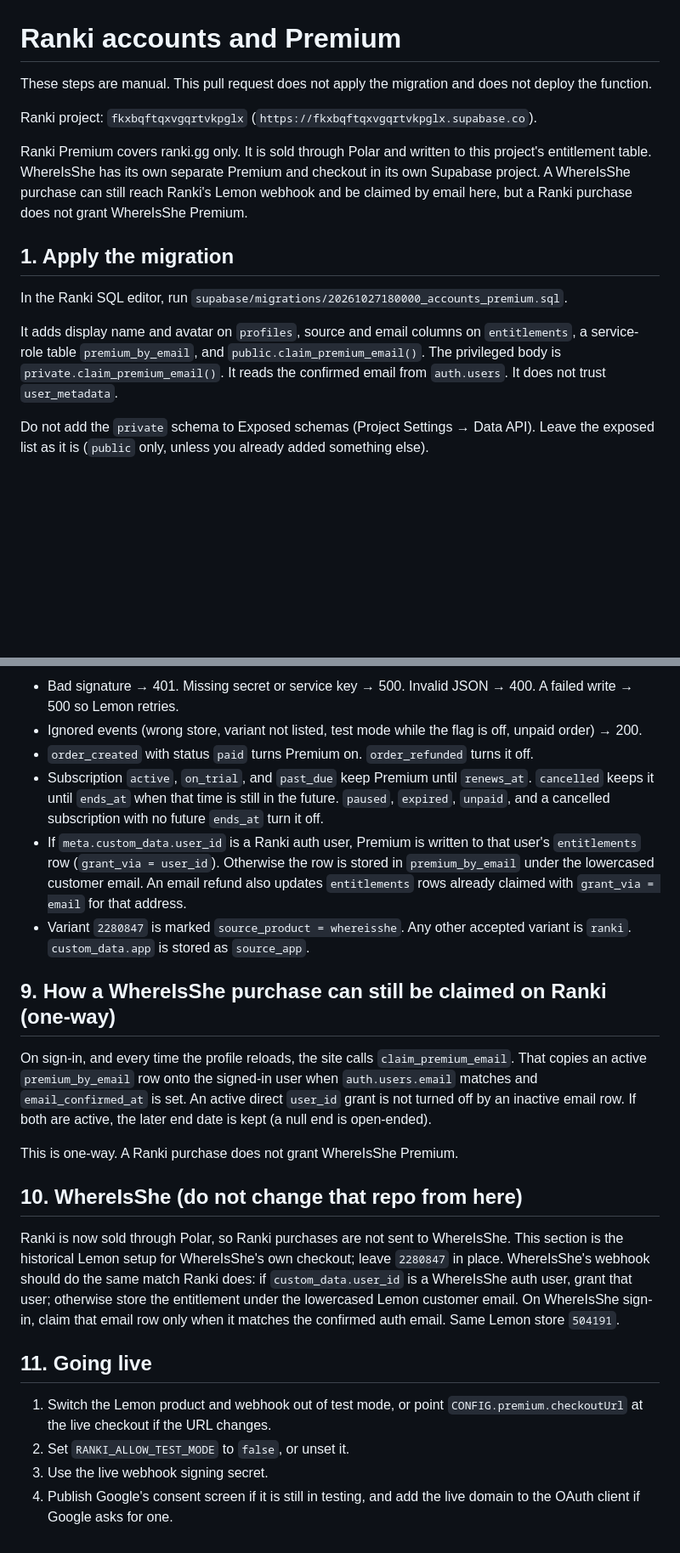
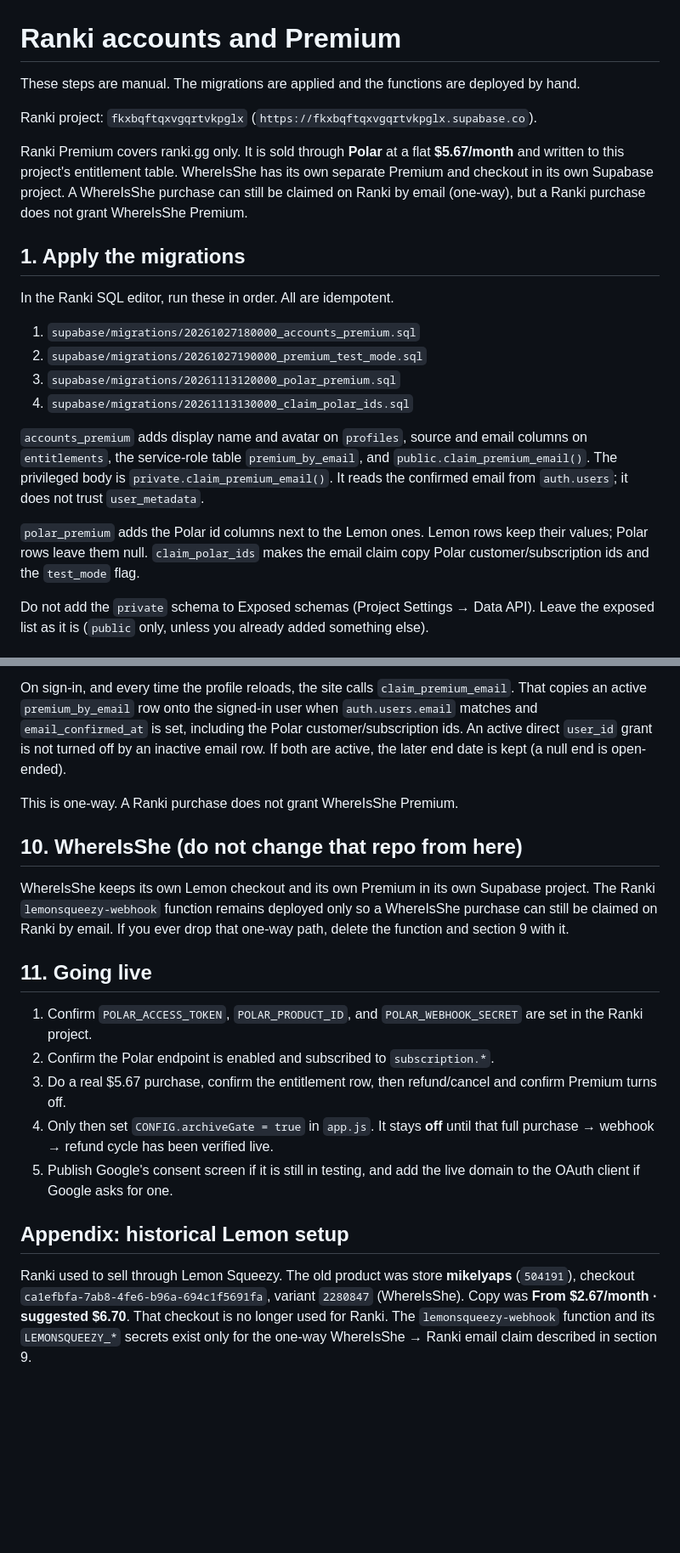
Before and after one commit to MichaelYao88/rankd, a Markdown page: SETUP.md, 2 parts joined by grey strips. Shown at 85% size. Rendered like a GitHub page; blank space fills up the shorter version.

```diff
--- a/SETUP.md
+++ b/SETUP.md
@@ -1,16 +1,23 @@
 # Ranki accounts and Premium
 
-These steps are manual. This pull request does not apply the migration and does not deploy the function.
+These steps are manual. The migrations are applied and the functions are deployed by hand.
 
 Ranki project: `fkxbqftqxvgqrtvkpglx` (`https://fkxbqftqxvgqrtvkpglx.supabase.co`).
 
-Ranki Premium covers ranki.gg only. It is sold through Polar and written to this project's entitlement table. WhereIsShe has its own separate Premium and checkout in its own Supabase project. A WhereIsShe purchase can still reach Ranki's Lemon webhook and be claimed by email here, but a Ranki purchase does not grant WhereIsShe Premium.
+Ranki Premium covers ranki.gg only. It is sold through **Polar** at a flat **$5.67/month** and written to this project's entitlement table. WhereIsShe has its own separate Premium and checkout in its own Supabase project. A WhereIsShe purchase can still be claimed on Ranki by email (one-way), but a Ranki purchase does not grant WhereIsShe Premium.
 
-## 1. Apply the migration
+## 1. Apply the migrations
 
-In the Ranki SQL editor, run `supabase/migrations/20261027180000_accounts_premium.sql`.
+In the Ranki SQL editor, run these in order. All are idempotent.
 
-It adds display name and avatar on `profiles`, source and email columns on `entitlements`, a service-role table `premium_by_email`, and `public.claim_premium_email()`. The privileged body is `private.claim_premium_email()`. It reads the confirmed email from `auth.users`. It does not trust `user_metadata`.
+1. `supabase/migrations/20261027180000_accounts_premium.sql`
+2. `supabase/migrations/20261027190000_premium_test_mode.sql`
+3. `supabase/migrations/20261113120000_polar_premium.sql`
+4. `supabase/migrations/20261113130000_claim_polar_ids.sql`
+
+`accounts_premium` adds display name and avatar on `profiles`, source and email columns on `entitlements`, the service-role table `premium_by_email`, and `public.claim_premium_email()`. The privileged body is `private.claim_premium_email()`. It reads the confirmed email from `auth.users`; it does not trust `user_metadata`.
+
+`polar_premium` adds the Polar id columns next to the Lemon ones. Lemon rows keep their values; Polar rows leave them null. `claim_polar_ids` makes the email claim copy Polar customer/subscription ids and the `test_mode` flag.
 
 Do not add the `private` schema to Exposed schemas (Project Settings → Data API). Leave the exposed list as it is (`public` only, unless you already added something else).
 
@@ -104,24 +109,20 @@ What the function does:
 
-- Bad signature → 401. Missing secret or service key → 500. Invalid JSON → 400. A failed write → 500 so Lemon retries.
-- Ignored events (wrong store, variant not listed, test mode while the flag is off, unpaid order) → 200.
-- `order_created` with status `paid` turns Premium on. `order_refunded` turns it off.
-- Subscription `active`, `on_trial`, and `past_due` keep Premium until `renews_at`. `cancelled` keeps it until `ends_at` when that time is still in the future. `paused`, `expired`, `unpaid`, and a cancelled subscription with no future `ends_at` turn it off.
-- If `meta.custom_data.user_id` is a Ranki auth user, Premium is written to that user's `entitlements` row (`grant_via = user_id`). Otherwise the row is stored in `premium_by_email` under the lowercased customer email. An email refund also updates `entitlements` rows already claimed with `grant_via = email` for that address.
-- Variant `2280847` is marked `source_product = whereisshe`. Any other accepted variant is `ranki`. `custom_data.app` is stored as `source_app`.
-
-## 9. How a WhereIsShe purchase can still be claimed on Ranki (one-way)
-
-On sign-in, and every time the profile reloads, the site calls `claim_premium_email`. That copies an active `premium_by_email` row onto the signed-in user when `auth.users.email` matches and `email_confirmed_at` is set. An active direct `user_id` grant is not turned off by an inactive email row. If both are active, the later end date is kept (a null end is open-ended).
+On sign-in, and every time the profile reloads, the site calls `claim_premium_email`. That copies an active `premium_by_email` row onto the signed-in user when `auth.users.email` matches and `email_confirmed_at` is set, including the Polar customer/subscription ids. An active direct `user_id` grant is not turned off by an inactive email row. If both are active, the later end date is kept (a null end is open-ended).
 
 This is one-way. A Ranki purchase does not grant WhereIsShe Premium.
 
 ## 10. WhereIsShe (do not change that repo from here)
 
-Ranki is now sold through Polar, so Ranki purchases are not sent to WhereIsShe. This section is the historical Lemon setup for WhereIsShe's own checkout; leave `2280847` in place. WhereIsShe's webhook should do the same match Ranki does: if `custom_data.user_id` is a WhereIsShe auth user, grant that user; otherwise store the entitlement under the lowercased Lemon customer email. On WhereIsShe sign-in, claim that email row only when it matches the confirmed auth email. Same Lemon store `504191`.
+WhereIsShe keeps its own Lemon checkout and its own Premium in its own Supabase project. The Ranki `lemonsqueezy-webhook` function remains deployed only so a WhereIsShe purchase can still be claimed on Ranki by email. If you ever drop that one-way path, delete the function and section 9 with it.
 
 ## 11. Going live
 
-1. Switch the Lemon product and webhook out of test mode, or point `CONFIG.premium.checkoutUrl` at the live checkout if the URL changes.
-2. Set `RANKI_ALLOW_TEST_MODE` to `false`, or unset it.
-3. Use the live webhook signing secret.
-4. Publish Google's consent screen if it is still in testing, and add the live domain to the OAuth client if Google asks for one.
+1. Confirm `POLAR_ACCESS_TOKEN`, `POLAR_PRODUCT_ID`, and `POLAR_WEBHOOK_SECRET` are set in the Ranki project.
+2. Confirm the Polar endpoint is enabled and subscribed to `subscription.*`.
+3. Do a real $5.67 purchase, confirm the entitlement row, then refund/cancel and confirm Premium turns off.
+4. Only then set `CONFIG.archiveGate = true` in `app.js`. It stays **off** until that full purchase → webhook → refund cycle has been verified live.
+5. Publish Google's consent screen if it is still in testing, and add the live domain to the OAuth client if Google asks for one.
+
+## Appendix: historical Lemon setup
+
+Ranki used to sell through Lemon Squeezy. The old product was store **mikelyaps** (`504191`), checkout `ca1efbfa-7ab8-4fe6-b96a-694c1f5691fa`, variant `2280847` (WhereIsShe). Copy was **From $2.67/month · suggested $6.70**. That checkout is no longer used for Ranki. The `lemonsqueezy-webhook` function and its `LEMONSQUEEZY_*` secrets exist only for the one-way WhereIsShe → Ranki email claim described in section 9.
```
Also changed, not shown: other parts of SETUP.md (+42 -44 lines).
